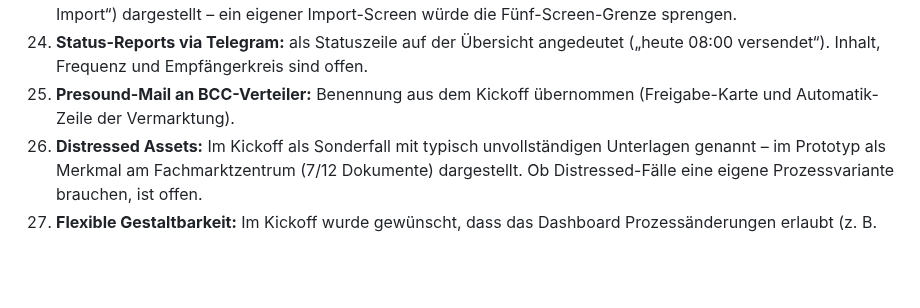
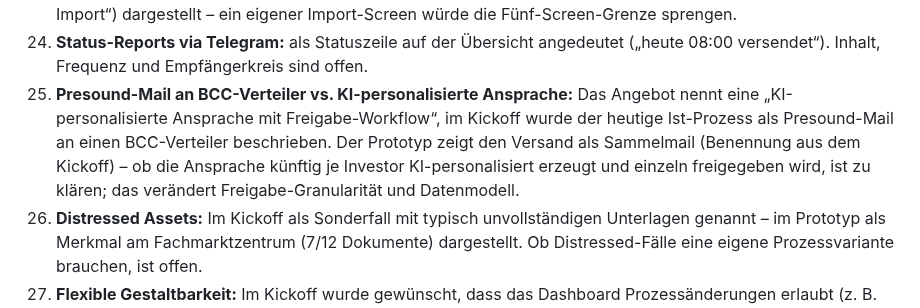
Before and after one commit to Ricdog87/Seil-Dashboard-CRM, a Markdown page: ANNAHMEN.md, the part around the change. GitHub-like rendering; blank space fills up the shorter version.

```diff
--- a/ANNAHMEN.md
+++ b/ANNAHMEN.md
@@ -99,8 +99,13 @@ simuliert**; die echte Anbindung ist Umsetzungsteil von Modul 02.
     Import-Screen würde die Fünf-Screen-Grenze sprengen.
 24. **Status-Reports via Telegram:** als Statuszeile auf der Übersicht angedeutet
     („heute 08:00 versendet“). Inhalt, Frequenz und Empfängerkreis sind offen.
-25. **Presound-Mail an BCC-Verteiler:** Benennung aus dem Kickoff übernommen
-    (Freigabe-Karte und Automatik-Zeile der Vermarktung).
+25. **Presound-Mail an BCC-Verteiler vs. KI-personalisierte Ansprache:** Das
+    Angebot nennt eine „KI-personalisierte Ansprache mit Freigabe-Workflow“, im
+    Kickoff wurde der heutige Ist-Prozess als Presound-Mail an einen
+    BCC-Verteiler beschrieben. Der Prototyp zeigt den Versand als Sammelmail
+    (Benennung aus dem Kickoff) – ob die Ansprache künftig je Investor
+    KI-personalisiert erzeugt und einzeln freigegeben wird, ist zu klären; das
+    verändert Freigabe-Granularität und Datenmodell.
 26. **Distressed Assets:** Im Kickoff als Sonderfall mit typisch unvollständigen
     Unterlagen genannt – im Prototyp als Merkmal am Fachmarktzentrum (7/12
     Dokumente) dargestellt. Ob Distressed-Fälle eine eigene Prozessvariante
```
Also changed, not shown: README.md (+1 -1 lines), docs/screenshots/01-uebersicht.png, docs/screenshots/02-objekt-detail.png, docs/screenshots/03-investor-detail.png, docs/screenshots/04-vermarktung.png, docs/screenshots/05-aufgaben.png, 5 other files.
